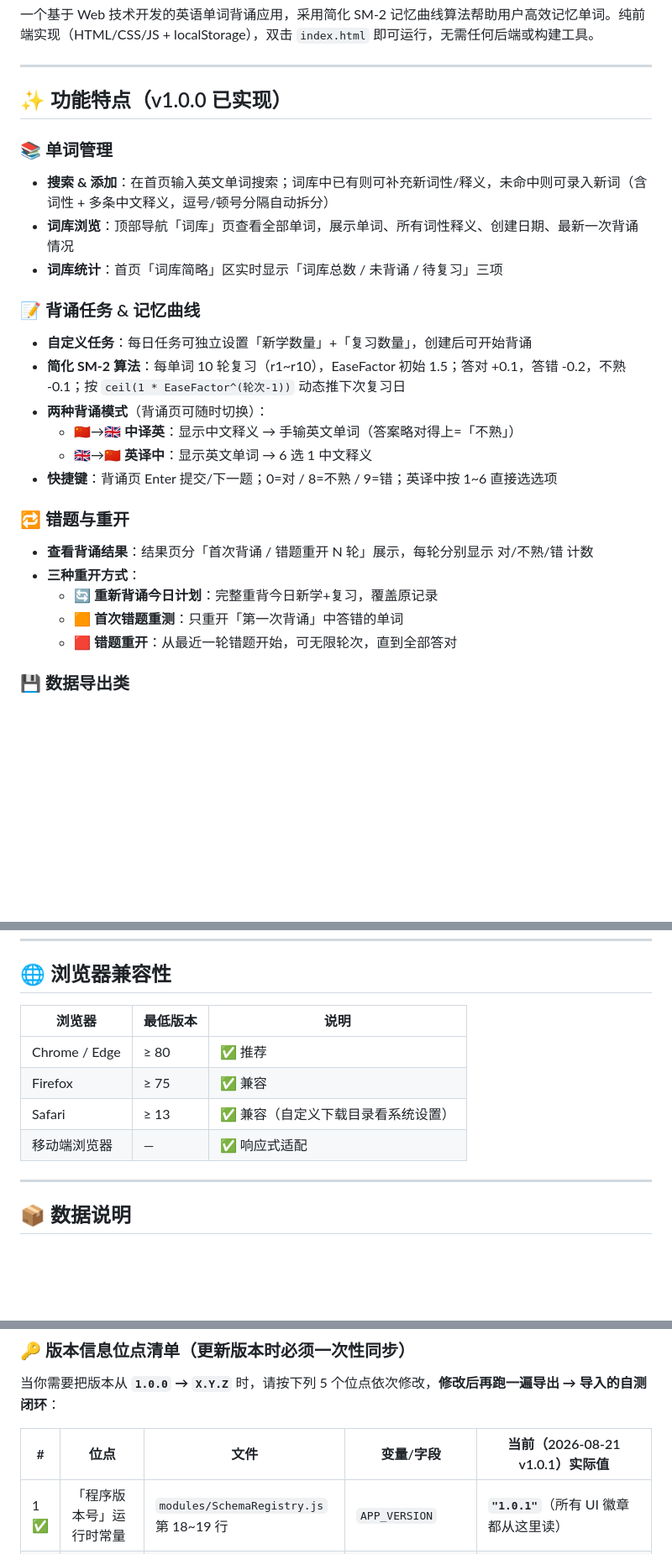
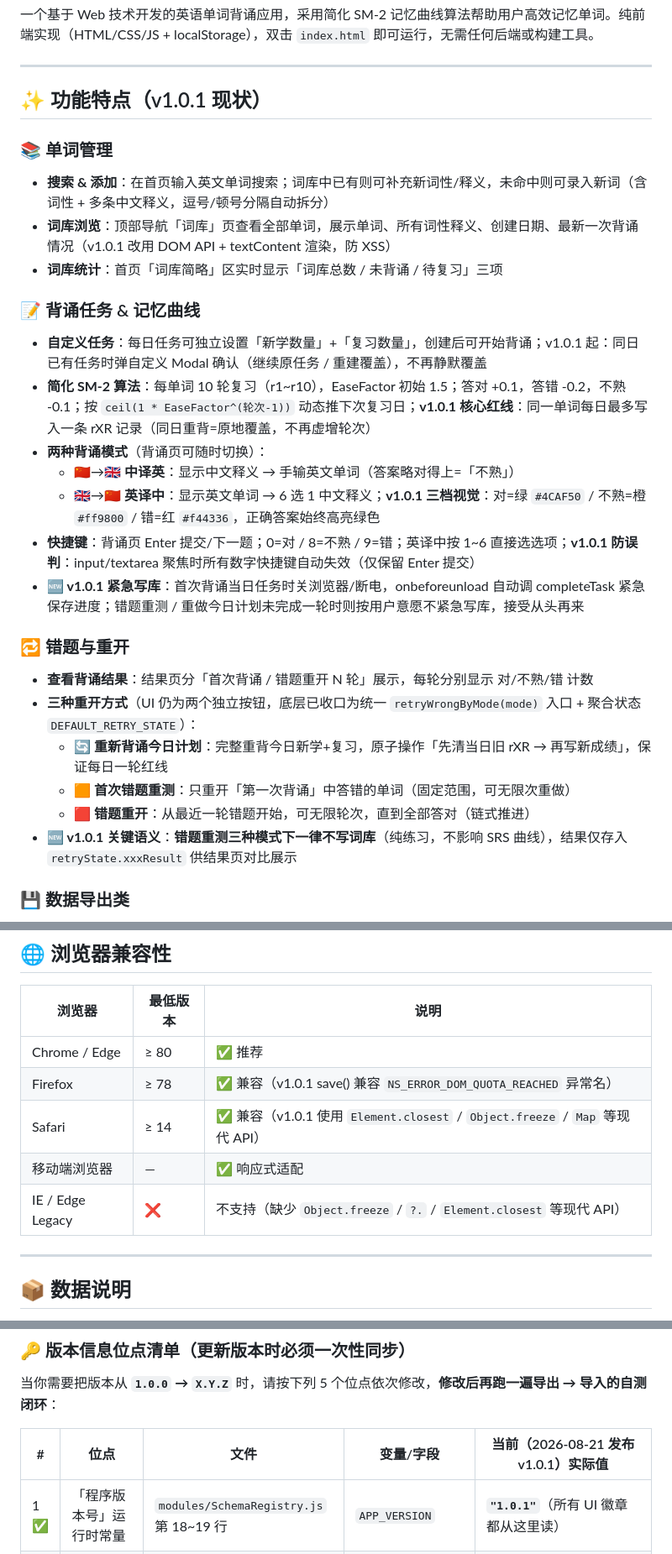
Before and after one commit to zihengtangtzh25/NEWordRemberer, a Markdown page: README.md, 3 parts joined by grey strips. Shown at 84% size. Drawn GitHub-style; blank space fills up the shorter version.

```diff
--- a/README.md
+++ b/README.md
@@ -10,27 +10,29 @@
 
 ---
 
-## ✨ 功能特点（v1.0.0 已实现）
+## ✨ 功能特点（v1.0.1 现状）
 
 ### 📚 单词管理
 - **搜索 & 添加**：在首页输入英文单词搜索；词库中已有则可补充新词性/释义，未命中则可录入新词（含词性 + 多条中文释义，逗号/顿号分隔自动拆分）
-- **词库浏览**：顶部导航「词库」页查看全部单词，展示单词、所有词性释义、创建日期、最新一次背诵情况
+- **词库浏览**：顶部导航「词库」页查看全部单词，展示单词、所有词性释义、创建日期、最新一次背诵情况（v1.0.1 改用 DOM API + textContent 渲染，防 XSS）
 - **词库统计**：首页「词库简略」区实时显示「词库总数 / 未背诵 / 待复习」三项
 
 ### 📝 背诵任务 & 记忆曲线
-- **自定义任务**：每日任务可独立设置「新学数量」+「复习数量」，创建后可开始背诵
-- **简化 SM-2 算法**：每单词 10 轮复习（r1~r10），EaseFactor 初始 1.5；答对 +0.1，答错 -0.2，不熟 -0.1；按 `ceil(1 * EaseFactor^(轮次-1))` 动态推下次复习日
+- **自定义任务**：每日任务可独立设置「新学数量」+「复习数量」，创建后可开始背诵；v1.0.1 起：同日已有任务时弹自定义 Modal 确认（继续原任务 / 重建覆盖），不再静默覆盖
+- **简化 SM-2 算法**：每单词 10 轮复习（r1~r10），EaseFactor 初始 1.5；答对 +0.1，答错 -0.2，不熟 -0.1；按 `ceil(1 * EaseFactor^(轮次-1))` 动态推下次复习日；**v1.0.1 核心红线**：同一单词每日最多写入一条 rXR 记录（同日重背=原地覆盖，不再虚增轮次）
 - **两种背诵模式**（背诵页可随时切换）：
   - 🇨🇳→🇬🇧 **中译英**：显示中文释义 → 手输英文单词（答案略对得上=「不熟」）
-  - 🇬🇧→🇨🇳 **英译中**：显示英文单词 → 6 选 1 中文释义
-- **快捷键**：背诵页 Enter 提交/下一题；0=对 / 8=不熟 / 9=错；英译中按 1~6 直接选选项
+  - 🇬🇧→🇨🇳 **英译中**：显示英文单词 → 6 选 1 中文释义；**v1.0.1 三档视觉**：对=绿 `#4CAF50` / 不熟=橙 `#ff9800` / 错=红 `#f44336`，正确答案始终高亮绿色
+- **快捷键**：背诵页 Enter 提交/下一题；0=对 / 8=不熟 / 9=错；英译中按 1~6 直接选选项；**v1.0.1 防误判**：input/textarea 聚焦时所有数字快捷键自动失效（仅保留 Enter 提交）
+- **🆕 v1.0.1 紧急写库**：首次背诵当日任务时关浏览器/断电，onbeforeunload 自动调 completeTask 紧急保存进度；错题重测 / 重做今日计划未完成一轮时则按用户意愿不紧急写库，接受从头再来
 
 ### 🔁 错题与重开
 - **查看背诵结果**：结果页分「首次背诵 / 错题重开 N 轮」展示，每轮分别显示 对/不熟/错 计数
-- **三种重开方式**：
-  - 🔄 **重新背诵今日计划**：完整重背今日新学+复习，覆盖原记录
-  - 🟧 **首次错题重测**：只重开「第一次背诵」中答错的单词
-  - 🟥 **错题重开**：从最近一轮错题开始，可无限轮次，直到全部答对
+- **三种重开方式**（UI 仍为两个独立按钮，底层已收口为统一 `retryWrongByMode(mode)` 入口 + 聚合状态 `DEFAULT_RETRY_STATE`）：
+  - 🔄 **重新背诵今日计划**：完整重背今日新学+复习，原子操作「先清当日旧 rXR → 再写新成绩」，保证每日一轮红线
+  - 🟧 **首次错题重测**：只重开「第一次背诵」中答错的单词（固定范围，可无限次重做）
+  - 🟥 **错题重开**：从最近一轮错题开始，可无限轮次，直到全部答对（链式推进）
+- **🆕 v1.0.1 关键语义**：**错题重测三种模式下一律不写词库**（纯练习，不影响 SRS 曲线），结果仅存入 `retryState.xxxResult` 供结果页对比展示
 
 ### 💾 数据导出类
 - **导出今日单词表**（计划区，蓝色按钮）：创建任务后可导出当日新学+复习的单词+释义 JSON 摘要（**非完整备份**，仅供当日打印/复习）
@@ -128,9 +135,10 @@ NEWordRemberer/
 | 浏览器 | 最低版本 | 说明 |
 |---|---|---|
 | Chrome / Edge | ≥ 80 | ✅ 推荐 |
-| Firefox | ≥ 75 | ✅ 兼容 |
-| Safari | ≥ 13 | ✅ 兼容（自定义下载目录看系统设置）|
+| Firefox | ≥ 78 | ✅ 兼容（v1.0.1 save() 兼容 `NS_ERROR_DOM_QUOTA_REACHED` 异常名）|
+| Safari | ≥ 14 | ✅ 兼容（v1.0.1 使用 `Element.closest` / `Object.freeze` / `Map` 等现代 API）|
 | 移动端浏览器 | — | ✅ 响应式适配 |
+| IE / Edge Legacy | ❌ | 不支持（缺少 `Object.freeze` / `?.` / `Element.closest` 等现代 API）|
 
 ---
 
@@ -154,7 +162,7 @@ NEWordRemberer/
 
 当你需要把版本从 **`1.0.0` → `X.Y.Z`** 时，请按下列 5 个位点依次修改，**修改后再跑一遍导出 → 导入的自测闭环**：
 
-| # | 位点 | 文件 | 变量/字段 | 当前（2026-08-21 v1.0.1）实际值 |
+| # | 位点 | 文件 | 变量/字段 | 当前（2026-08-21 发布 v1.0.1）实际值 |
 |---|---|---|---|---|
 | 1 ✅ | 「程序版本号」运行时常量 | `modules/SchemaRegistry.js` 第 18~19 行 | `APP_VERSION` | **`"1.0.1"`**（所有 UI 徽章都从这里读）|
 | 2 ✅ | 「备份格式版本号」运行时常量 | `modules/SchemaRegistry.js` 第 21~23 行 | `CURRENT_VERSION` | **`"1.0.0"`**（v1.0.1 无 schema 结构变动，与 v1.0.0 完全兼容；导入/导出版本兼容判断的基准）|
```
Also changed, not shown: other parts of README.md (+19 -9 lines).
